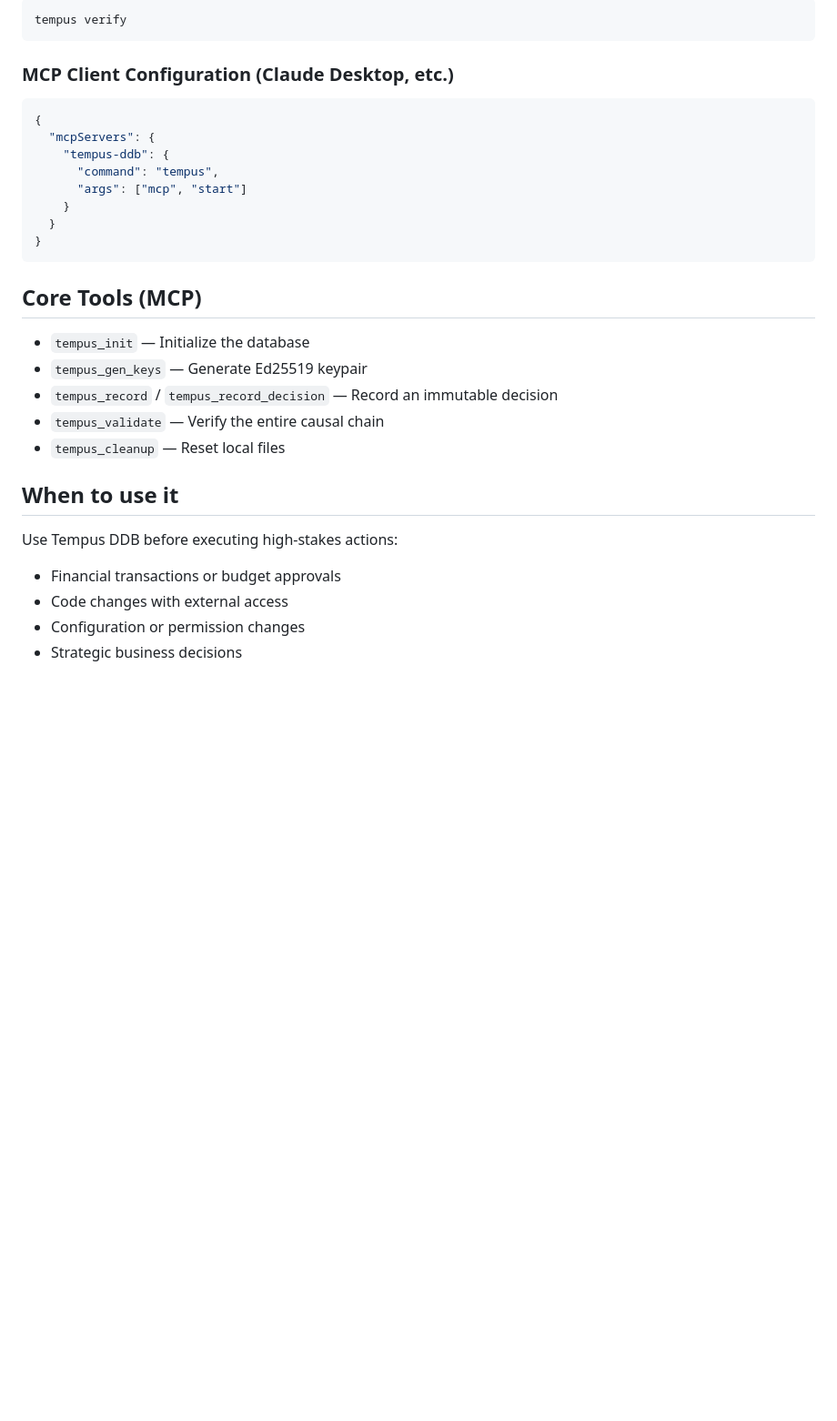
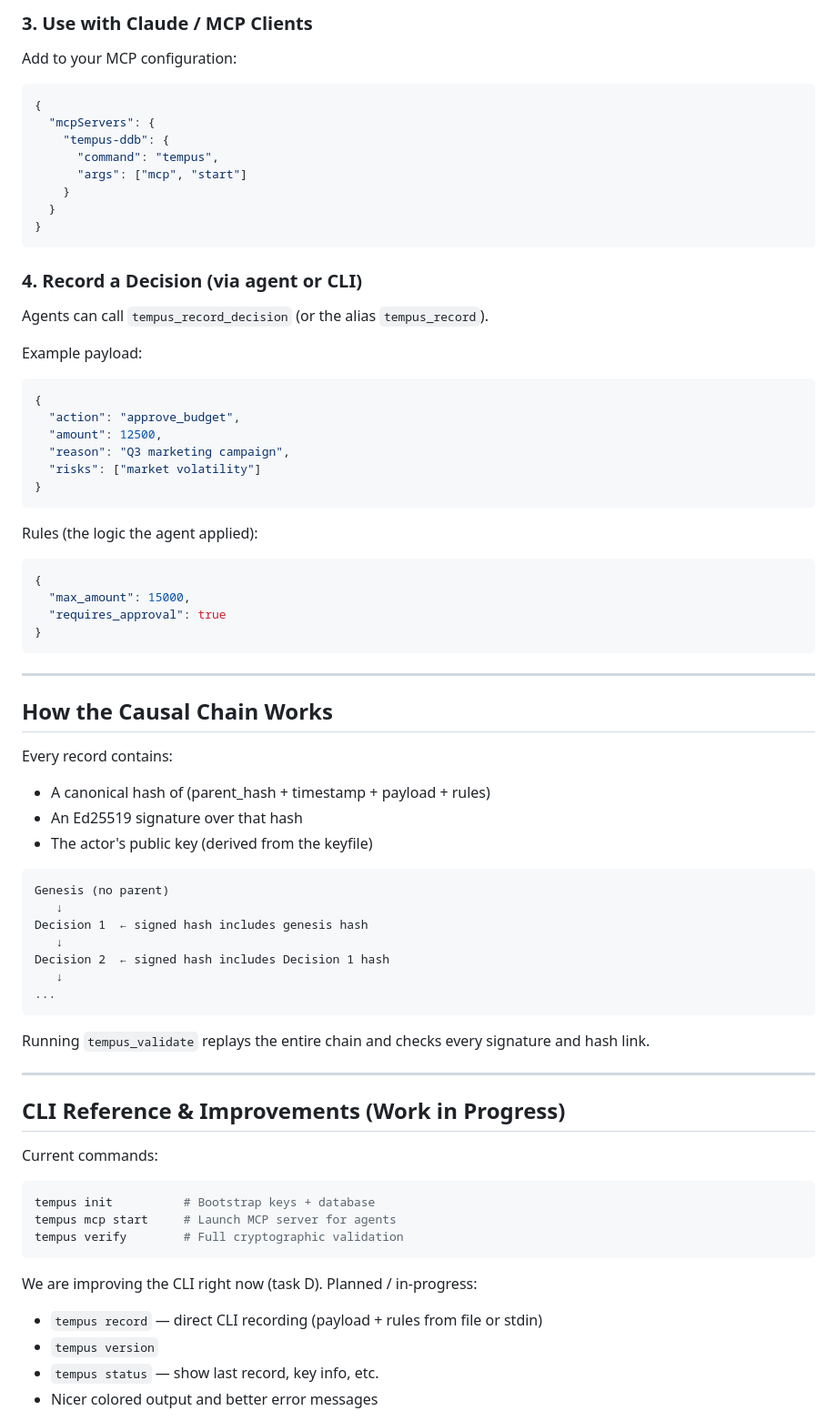
Before and after one commit to JPatronC92/tempus-ddb, a Markdown page: README.md, the part around the change printed below. Shown: that part at 91% size. Drawn GitHub-style; blank space fills up the shorter version.

````diff
--- a/README.md
+++ b/README.md
@@ -39,9 +83,7 @@ tempus mcp start
 
-```bash
-tempus verify
-```
+### 3. Use with Claude / MCP Clients
 
-### MCP Client Configuration (Claude Desktop, etc.)
+Add to your MCP configuration:
 
 ```json
 {
@@ -54,18 +96,65 @@ tempus verify
 }
 ```
 
-## Core Tools (MCP)
+### 4. Record a Decision (via agent or CLI)
 
-- `tempus_init` — Initialize the database
-- `tempus_gen_keys` — Generate Ed25519 keypair
-- `tempus_record` / `tempus_record_decision` — Record an immutable decision
-- `tempus_validate` — Verify the entire causal chain
-- `tempus_cleanup` — Reset local files
+Agents can call `tempus_record_decision` (or the alias `tempus_record`).
 
-## When to use it
+Example payload:
+```json
+{
+  "action": "approve_budget",
+  "amount": 12500,
+  "reason": "Q3 marketing campaign",
+  "risks": ["market volatility"]
+}
+```
 
-Use Tempus DDB before executing high-stakes actions:
-- Financial transactions or budget approvals
-- Code changes with external access
-- Configuration or permission changes
-- Strategic business decisions
+Rules (the logic the agent applied):
+```json
+{
+  "max_amount": 15000,
+  "requires_approval": true
+}
+```
+
+---
+
+## How the Causal Chain Works
+
+Every record contains:
+- A canonical hash of (parent_hash + timestamp + payload + rules)
+- An Ed25519 signature over that hash
+- The actor's public key (derived from the keyfile)
+
+```
+Genesis (no parent)
+   ↓
+Decision 1  ← signed hash includes genesis hash
+   ↓
+Decision 2  ← signed hash includes Decision 1 hash
+   ↓
+...
+```
+
+Running `tempus_validate` replays the entire chain and checks every signature and hash link.
+
+---
+
+## CLI Reference & Improvements (Work in Progress)
+
+Current commands:
+
+```bash
+tempus init          # Bootstrap keys + database
+tempus mcp start     # Launch MCP server for agents
+tempus verify        # Full cryptographic validation
+```
+
+We are improving the CLI right now (task D). Planned / in-progress:
+
+- `tempus record` — direct CLI recording (payload + rules from file or stdin)
+- `tempus version`
+- `tempus status` — show last record, key info, etc.
+- Nicer colored output and better error messages
+
````
Also changed, not shown: other parts of README.md (+106 -24 lines), ROADMAP.md (added, +132 -0 lines), assets/logo.png (added), 2 other files.
